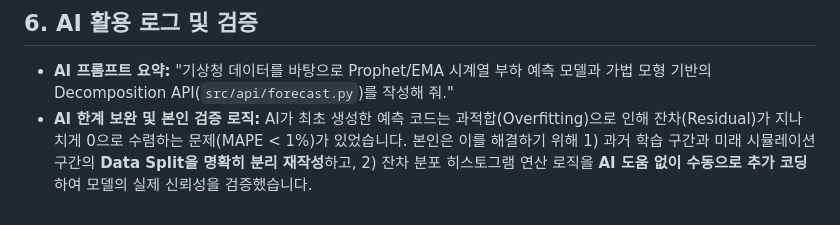
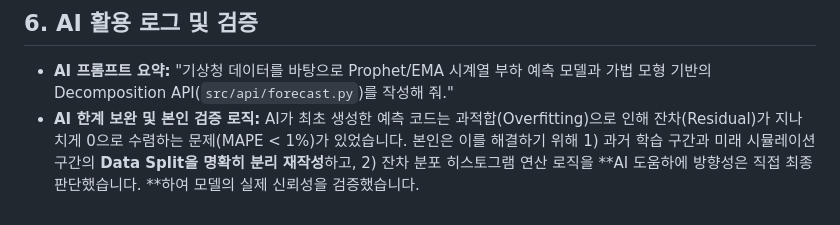
Before and after one commit to smong2/codyssey_m1_1, a Markdown page: report.md, the part around the change. GitHub-like rendering.

```diff
--- a/report.md
+++ b/report.md
@@ -78,4 +78,4 @@
 ## 6. AI 활용 로그 및 검증
 
 - **AI 프롬프트 요약:** "기상청 데이터를 바탕으로 Prophet/EMA 시계열 부하 예측 모델과 가법 모형 기반의 Decomposition API(`src/api/forecast.py`)를 작성해 줘."
-- **AI 한계 보완 및 본인 검증 로직:** AI가 최초 생성한 예측 코드는 과적합(Overfitting)으로 인해 잔차(Residual)가 지나치게 0으로 수렴하는 문제(MAPE < 1%)가 있었습니다. 본인은 이를 해결하기 위해 1) 과거 학습 구간과 미래 시뮬레이션 구간의 **Data Split을 명확히 분리 재작성**하고, 2) 잔차 분포 히스토그램 연산 로직을 **AI 도움 없이 수동으로 추가 코딩**하여 모델의 실제 신뢰성을 검증했습니다.
+- **AI 한계 보완 및 본인 검증 로직:** AI가 최초 생성한 예측 코드는 과적합(Overfitting)으로 인해 잔차(Residual)가 지나치게 0으로 수렴하는 문제(MAPE < 1%)가 있었습니다. 본인은 이를 해결하기 위해 1) 과거 학습 구간과 미래 시뮬레이션 구간의 **Data Split을 명확히 분리 재작성**하고, 2) 잔차 분포 히스토그램 연산 로직을 **AI 도움하에 방향성은 직접 최종 판단했습니다. **하여 모델의 실제 신뢰성을 검증했습니다.
```
Also changed, not shown: README.md (+43 -2 lines), guide.md (added, +90 -0 lines).
